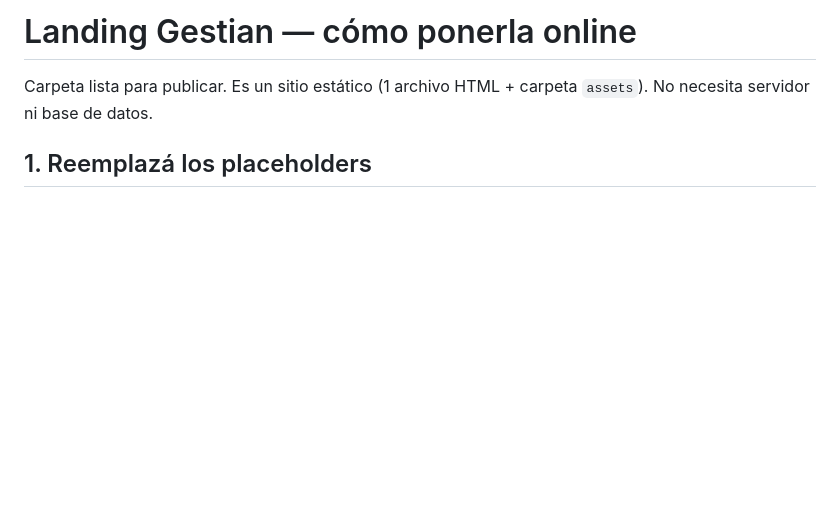
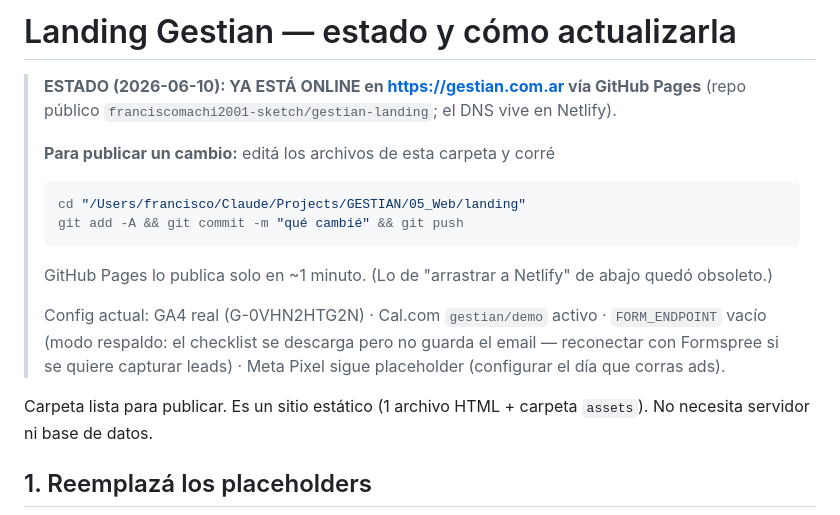
Before and after one commit to franciscomachi2001-sketch/gestian-landing, a Markdown page: LEEME_landing.md, the part around the change. Drawn GitHub-style; blank space fills up the shorter version.

Commit message:
LEEME: estado actual (GitHub Pages) y flujo de actualización

````diff
--- a/LEEME_landing.md
+++ b/LEEME_landing.md
@@ -1,4 +1,20 @@
-# Landing Gestian — cómo ponerla online
+# Landing Gestian — estado y cómo actualizarla
+
+> **ESTADO (2026-06-10): YA ESTÁ ONLINE en https://gestian.com.ar vía GitHub Pages**
+> (repo público `franciscomachi2001-sketch/gestian-landing`; el DNS vive en Netlify).
+>
+> **Para publicar un cambio:** editá los archivos de esta carpeta y corré
+> ```bash
+> cd "/Users/francisco/Claude/Projects/GESTIAN/05_Web/landing"
+> git add -A && git commit -m "qué cambié" && git push
+> ```
+> GitHub Pages lo publica solo en ~1 minuto. (Lo de "arrastrar a Netlify" de abajo quedó obsoleto.)
+>
+> Config actual: GA4 real (G-0VHN2HTG2N) · Cal.com `gestian/demo` activo ·
+> `FORM_ENDPOINT` vacío (modo respaldo: el checklist se descarga pero no guarda
+> el email — reconectar con Formspree si se quiere capturar leads) ·
+> Meta Pixel sigue placeholder (configurar el día que corras ads).
+
 
 Carpeta lista para publicar. Es un sitio estático (1 archivo HTML + carpeta `assets`). No necesita servidor ni base de datos.
 
````
